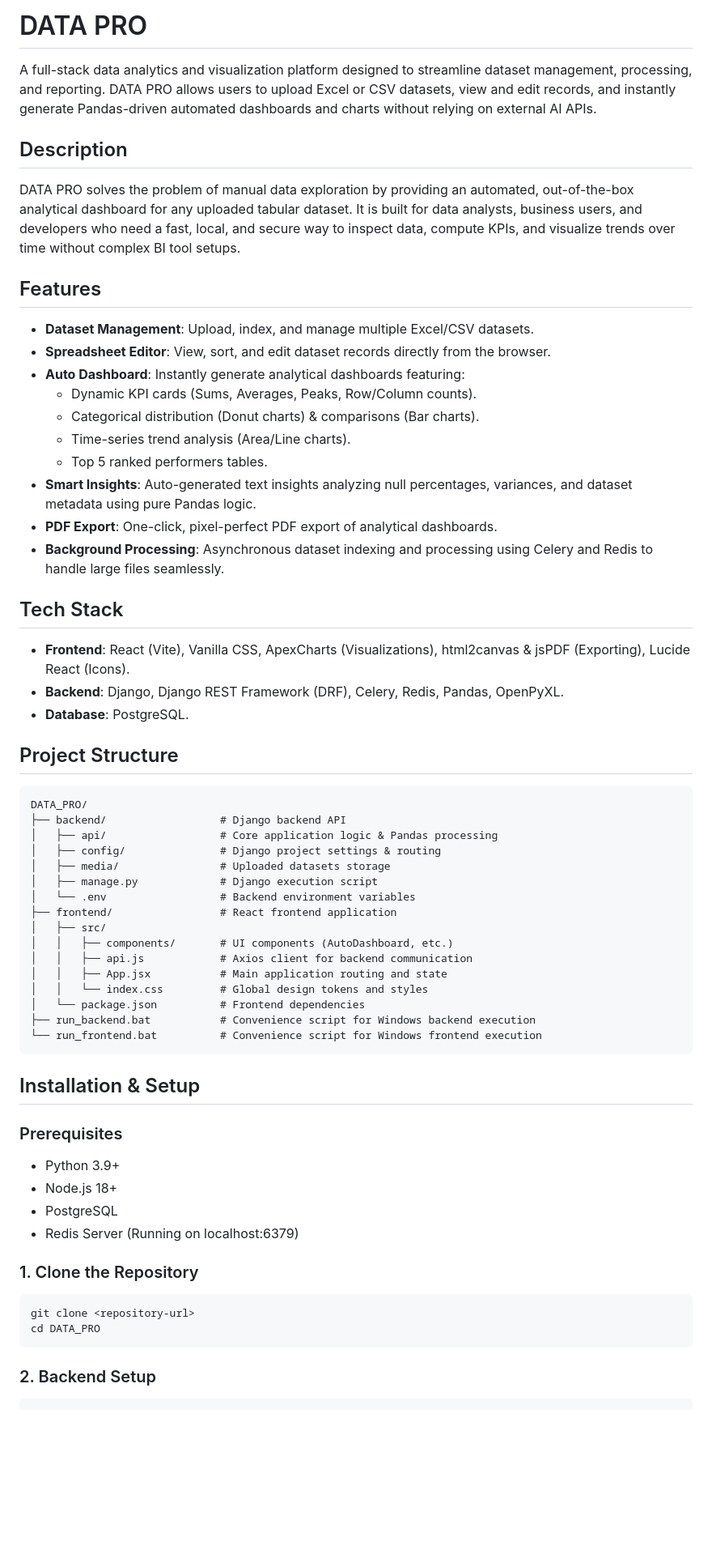
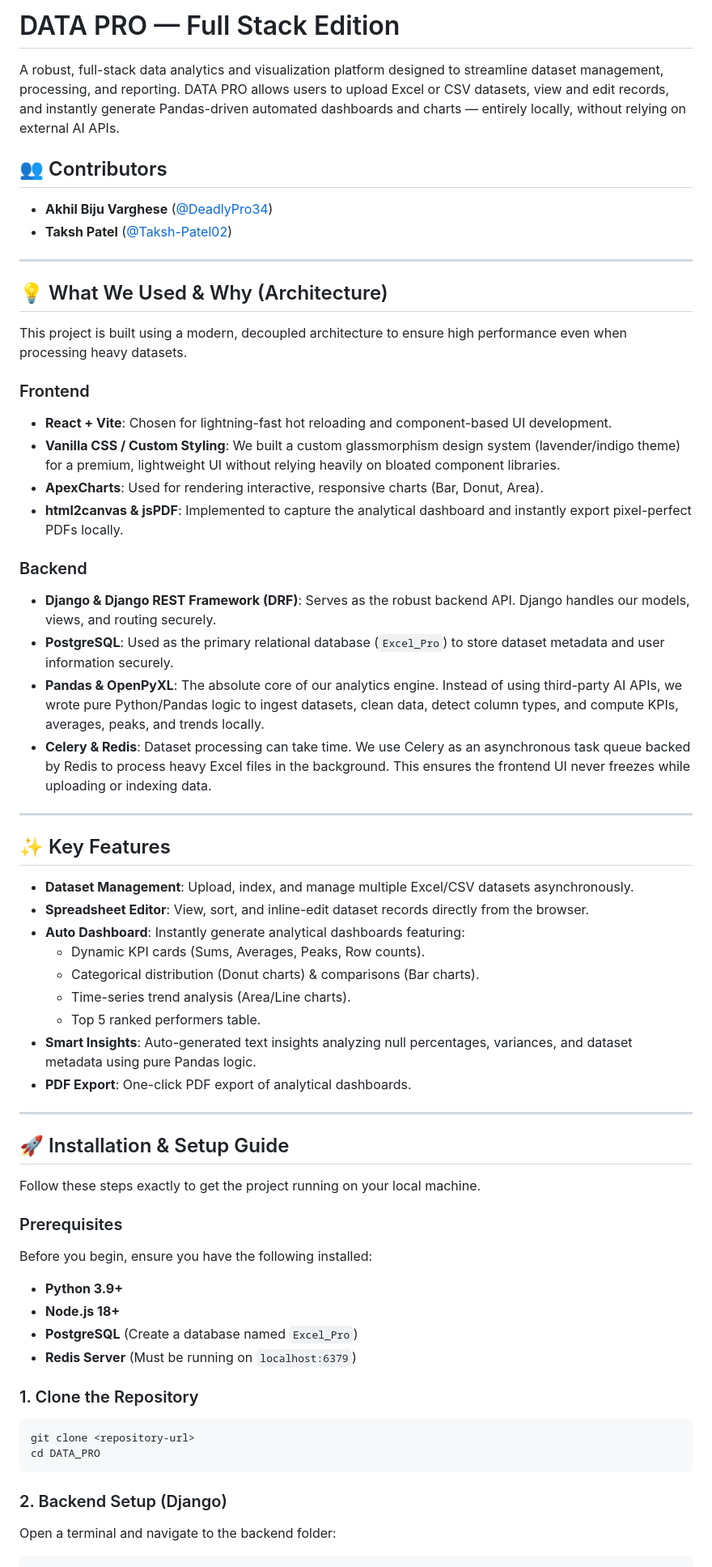
Before and after one commit to DeadlyPro34/DATA_PRO, a Markdown page: README.md, the part around one of its changes. Shown at 81% size. Drawn GitHub-style; blank space fills up the shorter version.

````diff
--- a/README.md
+++ b/README.md
@@ -1,58 +1,56 @@
-# DATA PRO
+# DATA PRO — Full Stack Edition
 
-A full-stack data analytics and visualization platform designed to streamline dataset management, processing, and reporting. DATA PRO allows users to upload Excel or CSV datasets, view and edit records, and instantly generate Pandas-driven automated dashboards and charts without relying on external AI APIs.
+A robust, full-stack data analytics and visualization platform designed to streamline dataset management, processing, and reporting. DATA PRO allows users to upload Excel or CSV datasets, view and edit records, and instantly generate Pandas-driven automated dashboards and charts — entirely locally, without relying on external AI APIs.
 
-## Description
+## 👥 Contributors
 
-DATA PRO solves the problem of manual data exploration by providing an automated, out-of-the-box analytical dashboard for any uploaded tabular dataset. It is built for data analysts, business users, and developers who need a fast, local, and secure way to inspect data, compute KPIs, and visualize trends over time without complex BI tool setups.
+- **Akhil Biju Varghese** ([@DeadlyPro34](https://github.com/DeadlyPro34))
+- **Taksh Patel** ([@Taksh-Patel02](https://github.com/Taksh-Patel02))
 
-## Features
+---
 
-- **Dataset Management**: Upload, index, and manage multiple Excel/CSV datasets.
-- **Spreadsheet Editor**: View, sort, and edit dataset records directly from the browser.
+## 💡 What We Used & Why (Architecture)
+
+This project is built using a modern, decoupled architecture to ensure high performance even when processing heavy datasets.
+
+### Frontend
+- **React + Vite**: Chosen for lightning-fast hot reloading and component-based UI development.
+- **Vanilla CSS / Custom Styling**: We built a custom glassmorphism design system (lavender/indigo theme) for a premium, lightweight UI without relying heavily on bloated component libraries.
+- **ApexCharts**: Used for rendering interactive, responsive charts (Bar, Donut, Area).
+- **html2canvas & jsPDF**: Implemented to capture the analytical dashboard and instantly export pixel-perfect PDFs locally.
+
+### Backend
+- **Django & Django REST Framework (DRF)**: Serves as the robust backend API. Django handles our models, views, and routing securely.
+- **PostgreSQL**: Used as the primary relational database (`Excel_Pro`) to store dataset metadata and user information securely.
+- **Pandas & OpenPyXL**: The absolute core of our analytics engine. Instead of using third-party AI APIs, we wrote pure Python/Pandas logic to ingest datasets, clean data, detect column types, and compute KPIs, averages, peaks, and trends locally.
+- **Celery & Redis**: Dataset processing can take time. We use Celery as an asynchronous task queue backed by Redis to process heavy Excel files in the background. This ensures the frontend UI never freezes while uploading or indexing data.
+
+---
+
+## ✨ Key Features
+
+- **Dataset Management**: Upload, index, and manage multiple Excel/CSV datasets asynchronously.
+- **Spreadsheet Editor**: View, sort, and inline-edit dataset records directly from the browser.
 - **Auto Dashboard**: Instantly generate analytical dashboards featuring:
-  - Dynamic KPI cards (Sums, Averages, Peaks, Row/Column counts).
+  - Dynamic KPI cards (Sums, Averages, Peaks, Row counts).
   - Categorical distribution (Donut charts) & comparisons (Bar charts).
   - Time-series trend analysis (Area/Line charts).
-  - Top 5 ranked performers tables.
+  - Top 5 ranked performers table.
 - **Smart Insights**: Auto-generated text insights analyzing null percentages, variances, and dataset metadata using pure Pandas logic.
-- **PDF Export**: One-click, pixel-perfect PDF export of analytical dashboards.
-- **Background Processing**: Asynchronous dataset indexing and processing using Celery and Redis to handle large files seamlessly.
+- **PDF Export**: One-click PDF export of analytical dashboards.
 
-## Tech Stack
+---
 
-- **Frontend**: React (Vite), Vanilla CSS, ApexCharts (Visualizations), html2canvas & jsPDF (Exporting), Lucide React (Icons).
-- **Backend**: Django, Django REST Framework (DRF), Celery, Redis, Pandas, OpenPyXL.
-- **Database**: PostgreSQL.
+## 🚀 Installation & Setup Guide
 
-## Project Structure
-
-```text
-DATA_PRO/
-├── backend/                  # Django backend API
-│   ├── api/                  # Core application logic & Pandas processing
-│   ├── config/               # Django project settings & routing
-│   ├── media/                # Uploaded datasets storage
-│   ├── manage.py             # Django execution script
-│   └── .env                  # Backend environment variables
-├── frontend/                 # React frontend application
-│   ├── src/
-│   │   ├── components/       # UI components (AutoDashboard, etc.)
-│   │   ├── api.js            # Axios client for backend communication
-│   │   ├── App.jsx           # Main application routing and state
-│   │   └── index.css         # Global design tokens and styles
-│   └── package.json          # Frontend dependencies
-├── run_backend.bat           # Convenience script for Windows backend execution
-└── run_frontend.bat          # Convenience script for Windows frontend execution
-```
-
-## Installation & Setup
+Follow these steps exactly to get the project running on your local machine.
 
 ### Prerequisites
-- Python 3.9+
-- Node.js 18+
-- PostgreSQL
-- Redis Server (Running on localhost:6379)
+Before you begin, ensure you have the following installed:
+- **Python 3.9+**
+- **Node.js 18+**
+- **PostgreSQL** (Create a database named `Excel_Pro`)
+- **Redis Server** (Must be running on `localhost:6379`)
 
 ### 1. Clone the Repository
 ```bash
@@ -60,6 +58,7 @@ git clone <repository-url>
 cd DATA_PRO
 ```
 
-### 2. Backend Setup
+### 2. Backend Setup (Django)
+Open a terminal and navigate to the backend folder:
 ```bash
 cd backend
````
Also changed, not shown: other parts of README.md (+72 -45 lines).
